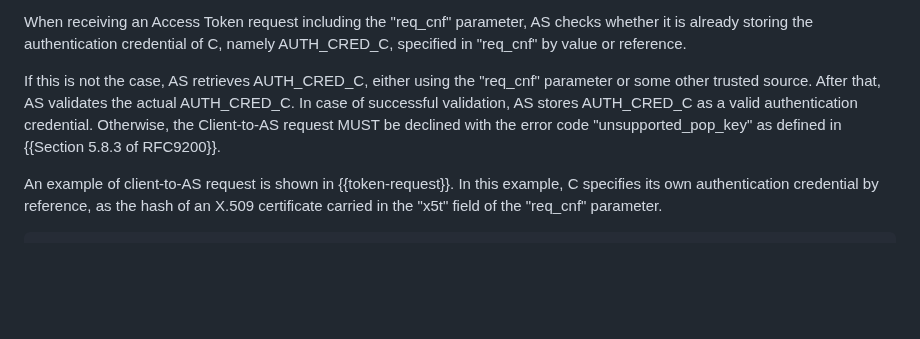
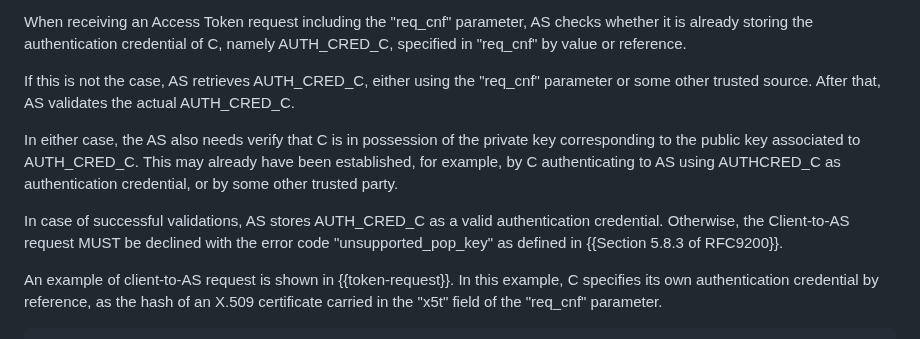
Before and after one commit to ace-wg/ace-edhoc-oscore-profile, a Markdown page: draft-ietf-ace-edhoc-oscore-profile.md, the part around the change. Rendered like a GitHub page; blank space fills up the shorter version.

Commit message:
PoP of client credential

```diff
--- a/draft-ietf-ace-edhoc-oscore-profile.md
+++ b/draft-ietf-ace-edhoc-oscore-profile.md
@@ -260,7 +260,11 @@ Note that EDHOC does not admit the use of naked COSE_Keys as authentication cred
 
 When receiving an Access Token request including the "req_cnf" parameter, AS checks whether it is already storing the authentication credential of C, namely AUTH_CRED_C, specified in "req_cnf" by value or reference.
 
-If this is not the case, AS retrieves AUTH_CRED_C, either using the "req_cnf" parameter or some other trusted source. After that, AS validates the actual AUTH_CRED_C. In case of successful validation, AS stores AUTH_CRED_C as a valid authentication credential. Otherwise, the Client-to-AS request MUST be declined with the error code "unsupported_pop_key" as defined in {{Section 5.8.3 of RFC9200}}.
+If this is not the case, AS retrieves AUTH_CRED_C, either using the "req_cnf" parameter or some other trusted source. After that, AS validates the actual AUTH_CRED_C.
+
+In either case, the AS also needs verify that C is in possession of the private key corresponding to the public key associated to AUTH_CRED_C. This may already have been established, for example, by C authenticating to AS using AUTHCRED_C as authentication credential, or by some other trusted party.
+
+In case of successful validations, AS stores AUTH_CRED_C as a valid authentication credential. Otherwise, the Client-to-AS request MUST be declined with the error code "unsupported_pop_key" as defined in {{Section 5.8.3 of RFC9200}}.
 
 An example of client-to-AS request is shown in {{token-request}}. In this example, C specifies its own authentication credential by reference, as the hash of an X.509 certificate carried in the "x5t" field of the "req\_cnf" parameter.
 
```
